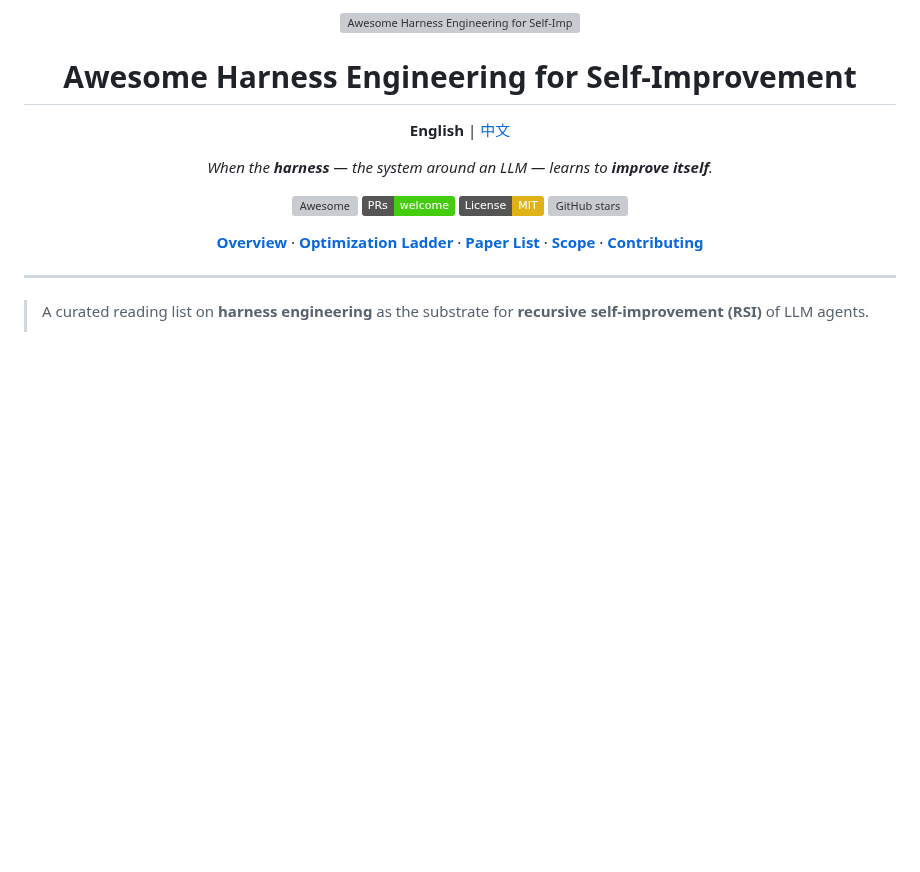
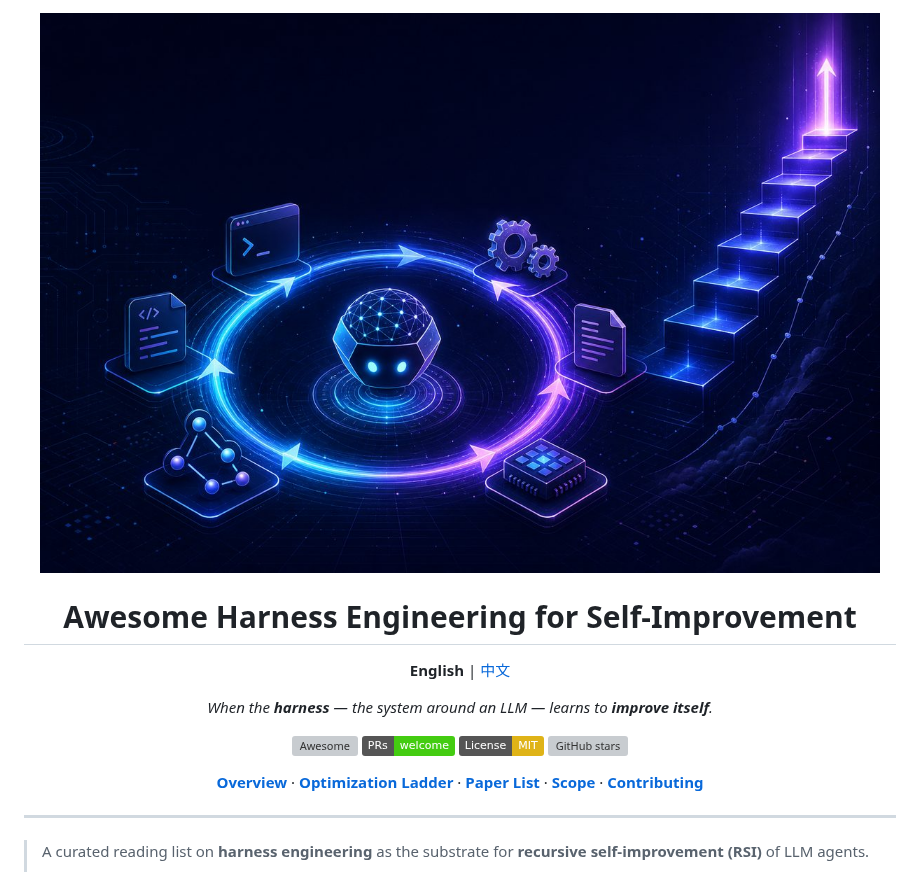
Before and after one commit to leezythu/Awesome-Harness-Self-Improvement, a Markdown page: README.md, the part around the change. Rendered like a GitHub page; pictures changed too: assets/banner.jpg (added); badges without logos; blank space fills up the shorter version; grey boxes are pictures that could not be loaded.

Commit message:
Compress hero banner: 2MB PNG -> 119KB JPEG

```diff
--- a/README.md
+++ b/README.md
@@ -1,6 +1,6 @@
 <div align="center">
 
-<img src="assets/banner.png" alt="Awesome Harness Engineering for Self-Improvement" width="100%" />
+<img src="assets/banner.jpg" alt="Awesome Harness Engineering for Self-Improvement" width="100%" />
 
 <h1>Awesome Harness Engineering for Self-Improvement</h1>
 
```
Also changed, not shown: README_zh.md (+1 -1 lines), 1 other file.
